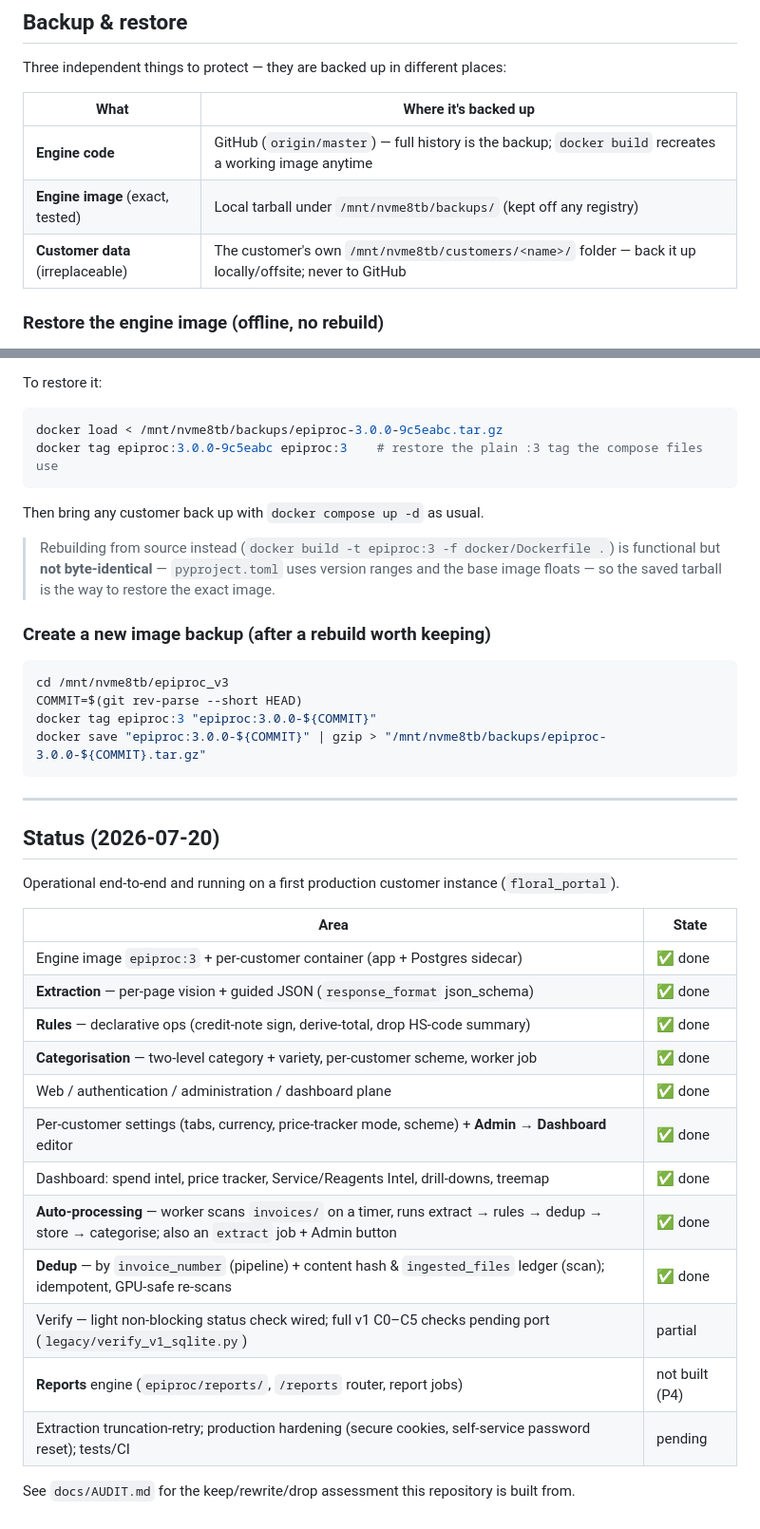
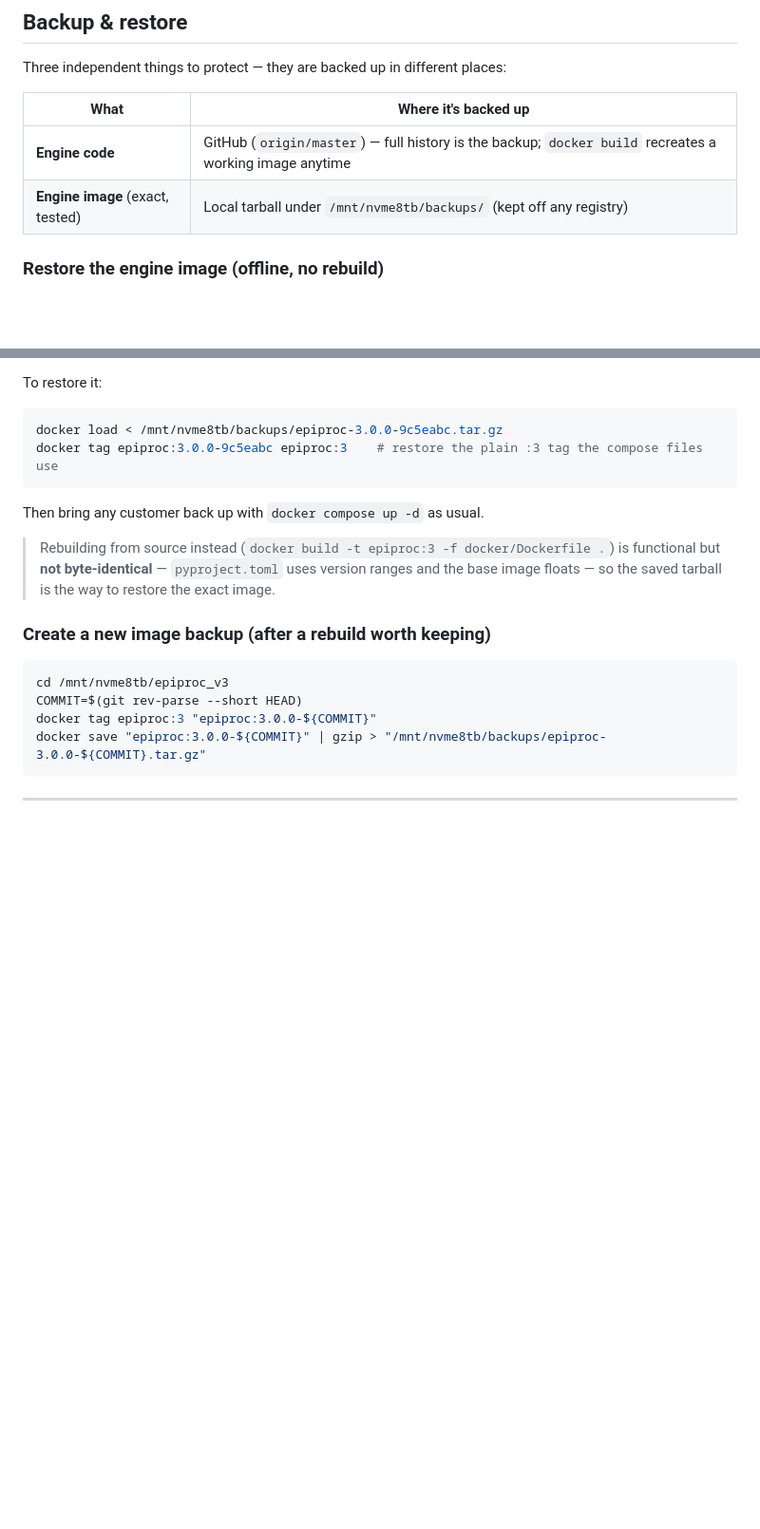
Before and after one commit to maykef/epiproc_v3, a Markdown page: README.md, 2 parts joined by grey strips. Shown at 95% size. Rendered like a GitHub page; blank space fills up the shorter version.

Commit message:
Update README by removing customer data and status
Removed customer data backup details and status section from README.

````diff
--- a/README.md
+++ b/README.md
@@ -225,7 +225,7 @@ Three independent things to protect — they are backed up in different places:
 |------|----------------------|
 | **Engine code** | GitHub (`origin/master`) — full history is the backup; `docker build` recreates a working image anytime |
 | **Engine image** (exact, tested) | Local tarball under `/mnt/nvme8tb/backups/` (kept off any registry) |
-| **Customer data** (irreplaceable) | The customer's own `/mnt/nvme8tb/customers/<name>/` folder — back it up locally/offsite; never to GitHub |
+
 
 ### Restore the engine image (offline, no rebuild)
 
@@ -260,25 +260,3 @@ docker save "epiproc:3.0.0-${COMMIT}" | gzip > "/mnt/nvme8tb/backups/epiproc-3.0
 ```
 
 ---
-
-## Status (2026-07-20)
-
-Operational end-to-end and running on a first production customer instance
-(`floral_portal`).
-
-| Area | State |
-|------|-------|
-| Engine image `epiproc:3` + per-customer container (app + Postgres sidecar) | ✅ done |
-| **Extraction** — per-page vision + guided JSON (`response_format` json_schema) | ✅ done |
-| **Rules** — declarative ops (credit-note sign, derive-total, drop HS-code summary) | ✅ done |
-| **Categorisation** — two-level category + variety, per-customer scheme, worker job | ✅ done |
-| Web / authentication / administration / dashboard plane | ✅ done |
-| Per-customer settings (tabs, currency, price-tracker mode, scheme) + **Admin → Dashboard** editor | ✅ done |
-| Dashboard: spend intel, price tracker, Service/Reagents Intel, drill-downs, treemap | ✅ done |
-| **Auto-processing** — worker scans `invoices/` on a timer, runs extract → rules → dedup → store → categorise; also an `extract` job + Admin button | ✅ done |
-| **Dedup** — by `invoice_number` (pipeline) + content hash & `ingested_files` ledger (scan); idempotent, GPU-safe re-scans | ✅ done |
-| Verify — light non-blocking status check wired; full v1 C0–C5 checks pending port (`legacy/verify_v1_sqlite.py`) | partial |
-| **Reports** engine (`epiproc/reports/`, `/reports` router, report jobs) | not built (P4) |
-| Extraction truncation-retry; production hardening (secure cookies, self-service password reset); tests/CI | pending |
-
-See `docs/AUDIT.md` for the keep/rewrite/drop assessment this repository is built from.
````
